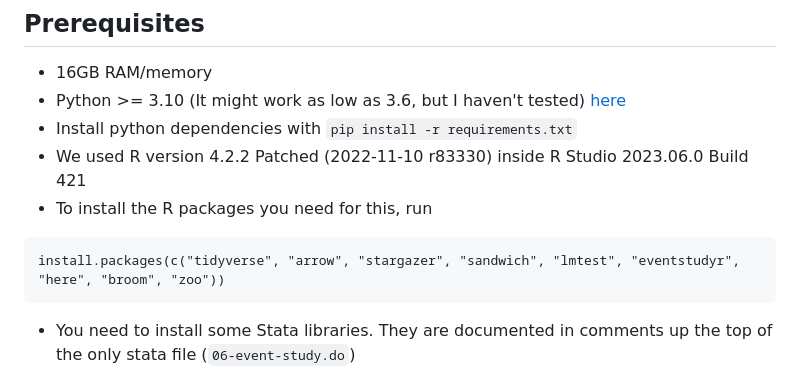
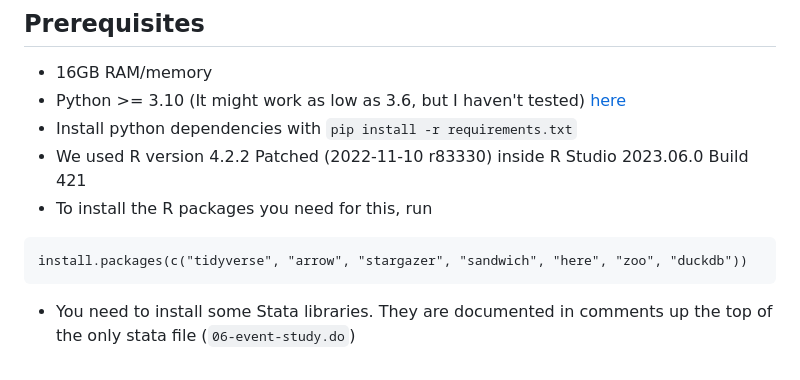
Before and after one commit to mdavis-xyz/applied-econometrics-dst, a Markdown page: README.md, the part around the change. GitHub-like rendering.

Commit message:
reduce R dependency list

````diff
--- a/README.md
+++ b/README.md
@@ -12,7 +12,7 @@ This repo contains Python and R scripts for analysing AEMO data for our TSE M1 a
 * To install the R packages you need for this, run
 
 ```
-install.packages(c("tidyverse", "arrow", "stargazer", "sandwich", "lmtest", "eventstudyr", "here", "broom", "zoo"))
+install.packages(c("tidyverse", "arrow", "stargazer", "sandwich", "here", "zoo", "duckdb"))
 ```
 
 * You need to install some Stata libraries. They are documented in comments up the top of the only stata file (`06-event-study.do`)
````
